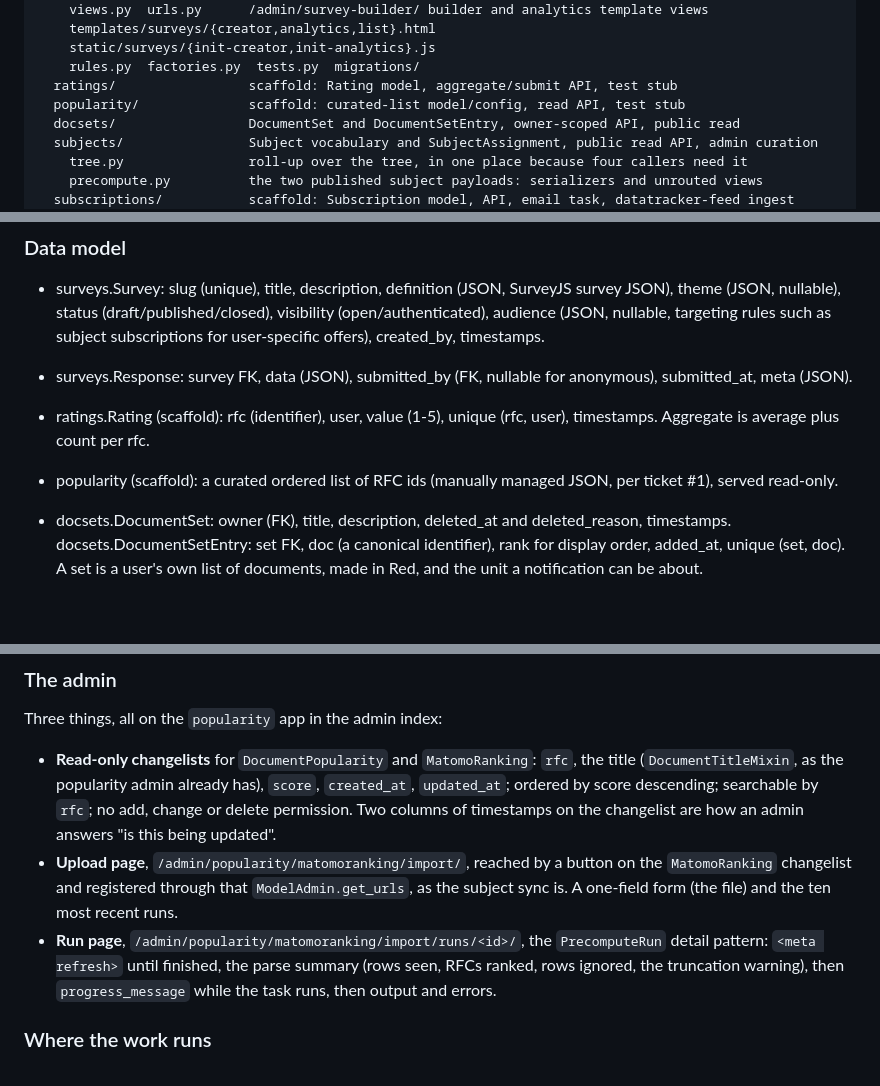
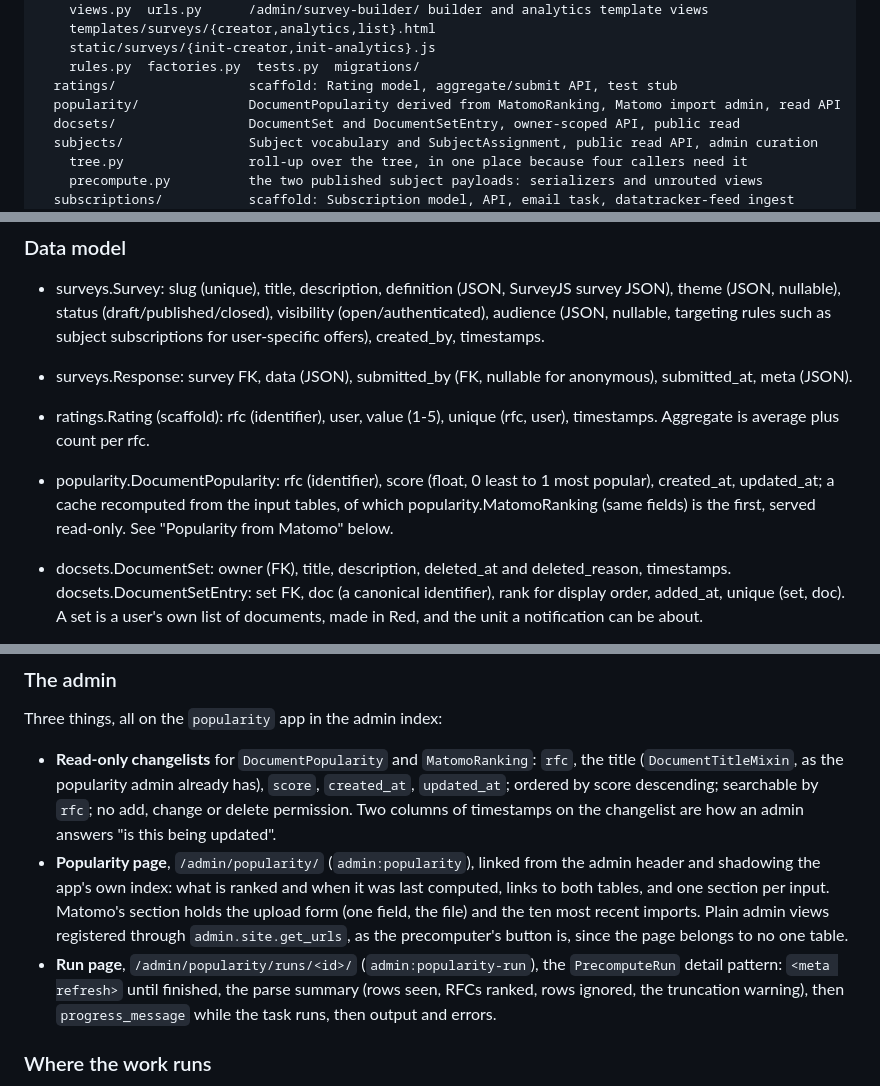
Before and after one commit to ietf-tools/reef, a Markdown page: plan.md, 3 parts joined by grey strips. GitHub-like rendering; blank space fills up the shorter version.

```diff
--- a/plan.md
+++ b/plan.md
@@ -213,7 +213,7 @@ reef/
     static/surveys/{init-creator,init-analytics}.js
     rules.py  factories.py  tests.py  migrations/
   ratings/                 scaffold: Rating model, aggregate/submit API, test stub
-  popularity/              scaffold: curated-list model/config, read API, test stub
+  popularity/              DocumentPopularity derived from MatomoRanking, Matomo import admin, read API
   docsets/                 DocumentSet and DocumentSetEntry, owner-scoped API, public read
   subjects/                Subject vocabulary and SubjectAssignment, public read API, admin curation
     tree.py                roll-up over the tree, in one place because four callers need it
@@ -249,8 +249,10 @@ reef/
   submitted_at, meta (JSON).
 - ratings.Rating (scaffold): rfc (identifier), user, value (1-5), unique (rfc, user),
   timestamps. Aggregate is average plus count per rfc.
-- popularity (scaffold): a curated ordered list of RFC ids (manually managed JSON,
-  per ticket #1), served read-only.
+- popularity.DocumentPopularity: rfc (identifier), score (float, 0 least to 1 most
+  popular), created_at, updated_at; a cache recomputed from the input tables, of
+  which popularity.MatomoRanking (same fields) is the first, served read-only. See
+  "Popularity from Matomo" below.
 - docsets.DocumentSet: owner (FK), title, description, deleted_at and
   deleted_reason, timestamps. docsets.DocumentSetEntry:
   set FK, doc (a canonical identifier), rank for display order, added_at, unique
@@ -1835,10 +1837,13 @@ Three things, all on the `popularity` app in the admin index:
   `created_at`, `updated_at`; ordered by score descending; searchable by `rfc`; no add,
   change or delete permission. Two columns of timestamps on the changelist are how an
   admin answers "is this being updated".
-- **Upload page**, `/admin/popularity/matomoranking/import/`, reached by a button on
-  the `MatomoRanking` changelist and registered through that `ModelAdmin.get_urls`, as
-  the subject sync is. A one-field form (the file) and the ten most recent runs.
-- **Run page**, `/admin/popularity/matomoranking/import/runs/<id>/`, the
+- **Popularity page**, `/admin/popularity/` (`admin:popularity`), linked from the
+  admin header and shadowing the app's own index: what is ranked and when it was last
+  computed, links to both tables, and one section per input. Matomo's section holds
+  the upload form (one field, the file) and the ten most recent imports. Plain admin
+  views registered through `admin.site.get_urls`, as the precomputer's button is,
+  since the page belongs to no one table.
+- **Run page**, `/admin/popularity/runs/<id>/` (`admin:popularity-run`), the
   `PrecomputeRun` detail pattern: `<meta refresh>` until finished, the parse summary
   (rows seen, RFCs ranked, rows ignored, the truncation warning), then
   `progress_message` while the task runs, then output and errors.
```
Also changed, not shown: other parts of plan.md (+2 -2 lines), README.md (+9 -6 lines).
